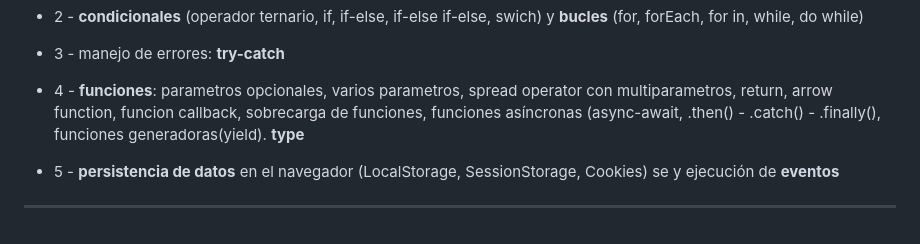
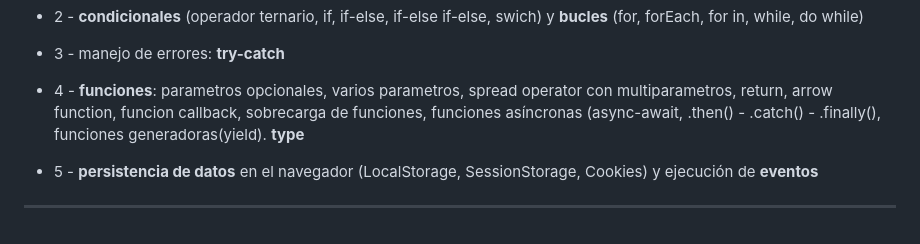
Before and after one commit to eugenia1984/aprende-TypeScript-curso-intensivo, a Markdown page: open_bootcamp/README.md, the part around the change. Rendered like a GitHub page.

```diff
--- a/open_bootcamp/README.md
+++ b/open_bootcamp/README.md
@@ -128,6 +128,6 @@ Y también: `"start:prod":"npm run build:prod && node build/index.js"`, para obv
 
 - 4 - **funciones**: parametros opcionales, varios parametros, spread operator con multiparametros, return, arrow function, funcion callback, sobrecarga de funciones, funciones asíncronas (async-await, .then() - .catch() - .finally(), funciones generadoras(yield). **type**
 
-- 5 - **persistencia de datos** en el navegador (LocalStorage, SessionStorage, Cookies) se y ejecución de **eventos**
+- 5 - **persistencia de datos** en el navegador (LocalStorage, SessionStorage, Cookies) y ejecución de **eventos**
 
 ---
```
